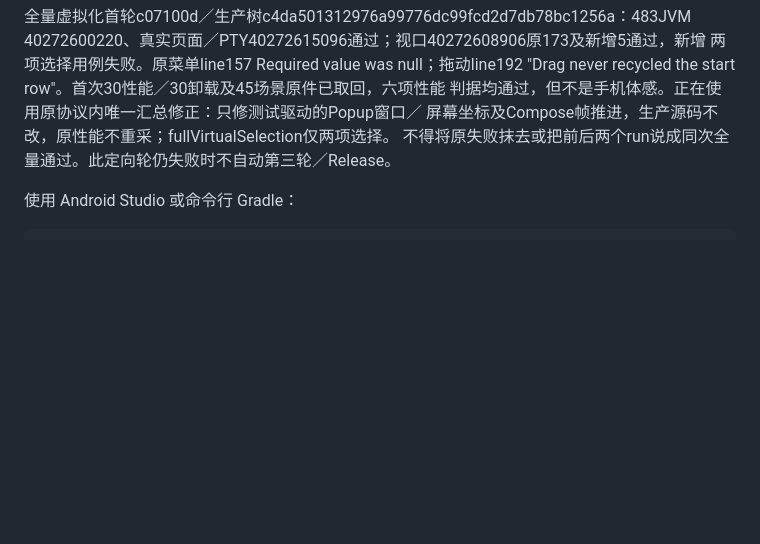
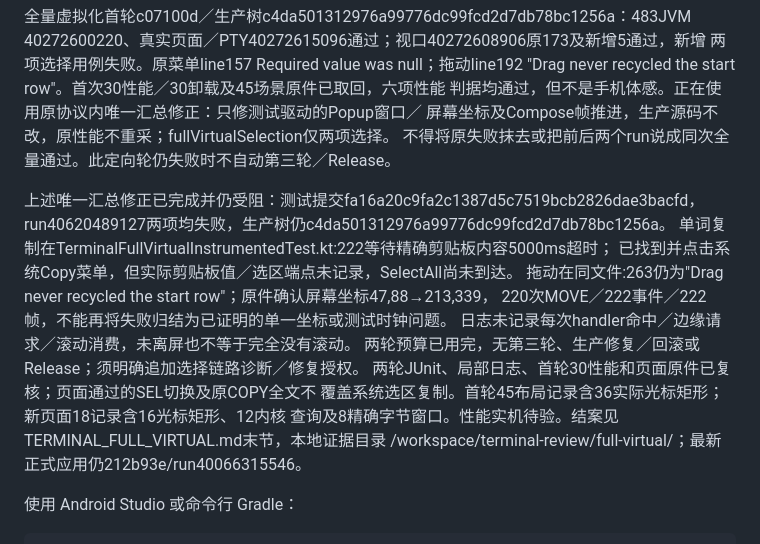
Before and after one commit to navy2016/rikkahub-tool-ui-enhance, a Markdown page: AGENTS.md, the part around the change. Drawn GitHub-style; blank space fills up the shorter version.

````diff
--- a/AGENTS.md
+++ b/AGENTS.md
@@ -163,6 +163,19 @@ Release必须在新模式、旧模式回归和同机证据通过后构建，实
 屏幕坐标及Compose帧推进，生产源码不改，原性能不重采；fullVirtualSelection仅两项选择。
 不得将原失败抹去或把前后两个run说成同次全量通过。此定向轮仍失败时不自动第三轮／Release。
 
+上述唯一汇总修正已完成并仍受阻：测试提交fa16a20c9fa2c1387d5c7519bcb2826dae3bacfd，
+run40620489127两项均失败，生产树仍c4da501312976a99776dc99fcd2d7db78bc1256a。
+单词复制在TerminalFullVirtualInstrumentedTest.kt:222等待精确剪贴板内容5000ms超时；
+已找到并点击系统Copy菜单，但实际剪贴板值／选区端点未记录，SelectAll尚未到达。
+拖动在同文件:263仍为"Drag never recycled the start row"；原件确认屏幕坐标47,88→213,339，
+220次MOVE／222事件／222帧，不能再将失败归结为已证明的单一坐标或测试时钟问题。
+日志未记录每次handler命中／边缘请求／滚动消费，未离屏也不等于完全没有滚动。
+两轮预算已用完，无第三轮、生产修复／回滚或Release；须明确追加选择链路诊断／修复授权。
+两轮JUnit、局部日志、首轮30性能和页面原件已复核；页面通过的SEL切换及原COPY全文不
+覆盖系统选区复制。首轮45布局记录含36实际光标矩形；新页面18记录含16光标矩形、12内核
+查询及8精确字节窗口。性能实机待验。结案见TERMINAL_FULL_VIRTUAL.md末节，本地证据目录
+/workspace/terminal-review/full-virtual/；最新正式应用仍212b93e/run40066315546。
+
 使用 Android Studio 或命令行 Gradle：
 
 ```bash
````
Also changed, not shown: benchmarks/TERMINAL_FULL_VIRTUAL.md (+46 -0 lines).
